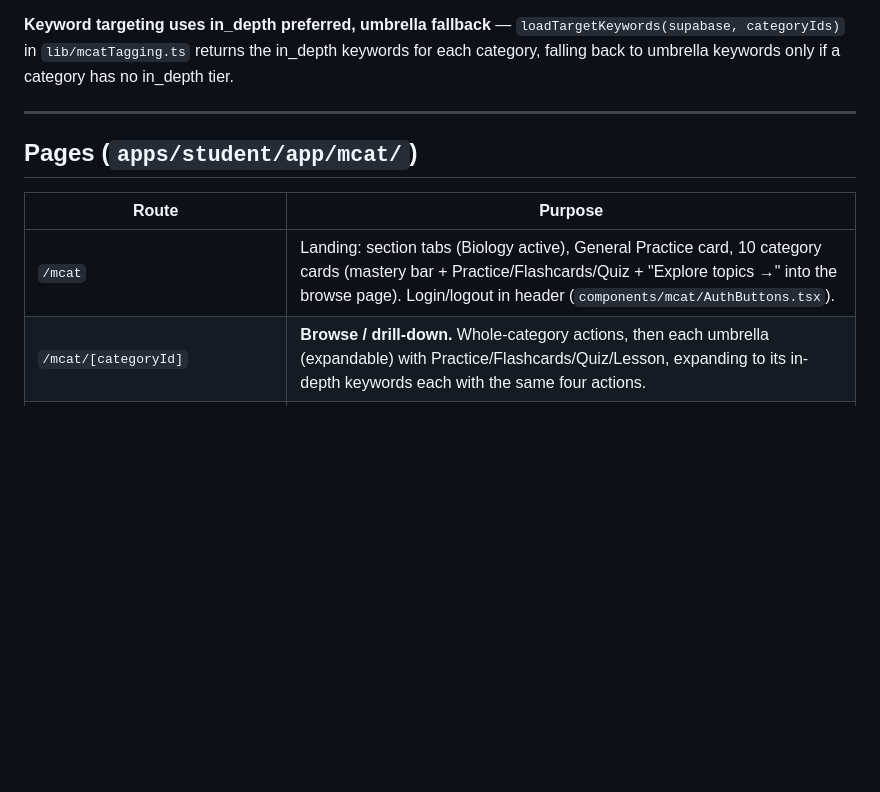
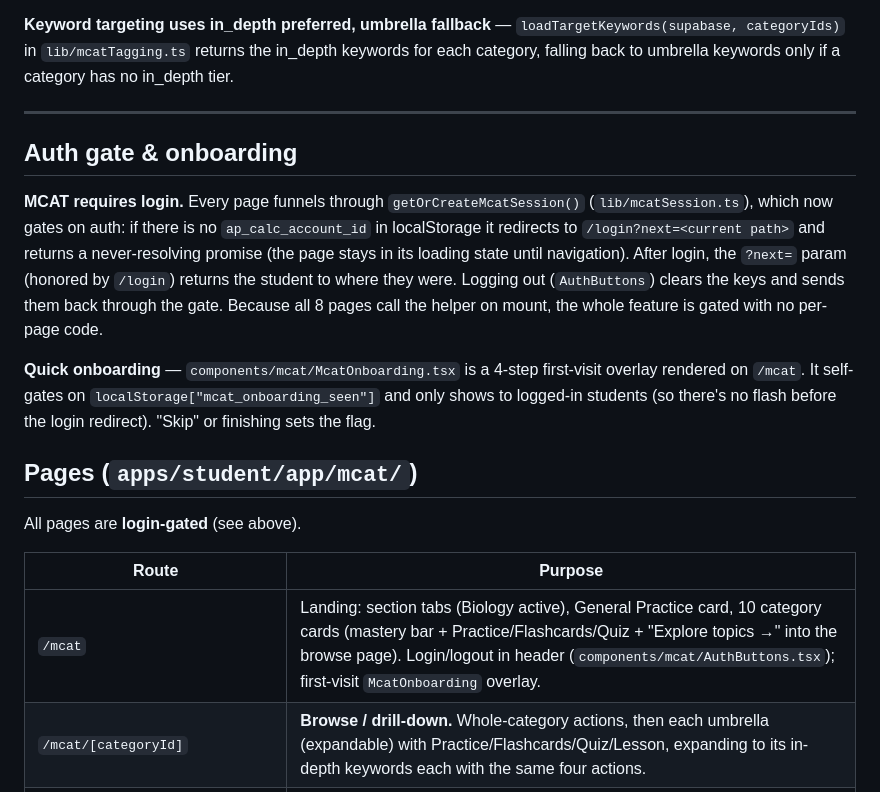
Before and after one commit to alexvillagomez/ap-calc-platform, a Markdown page: docs/mcat-system.md, the part around the change. Rendered like a GitHub page; blank space fills up the shorter version.

Commit message:
docs: note MCAT login gate + onboarding
- mcat-system.md: new "Auth gate & onboarding" section; pages marked
  login-gated.
- key-pages.md: /mcat row notes the login gate + McatOnboarding.
- CLAUDE.md: e2e note mentions the login-gated beforeEach.

Co-Authored-By: Claude Fable 5 <noreply@anthropic.com>

```diff
--- a/docs/mcat-system.md
+++ b/docs/mcat-system.md
@@ -21,11 +21,19 @@ Seeded from `mcat-keywords.txt` (two concatenated top-level JSON objects — a c
 
 ---
 
+## Auth gate & onboarding
+
+**MCAT requires login.** Every page funnels through `getOrCreateMcatSession()` (`lib/mcatSession.ts`), which now gates on auth: if there is no `ap_calc_account_id` in localStorage it redirects to `/login?next=<current path>` and returns a never-resolving promise (the page stays in its loading state until navigation). After login, the `?next=` param (honored by `/login`) returns the student to where they were. Logging out (`AuthButtons`) clears the keys and sends them back through the gate. Because all 8 pages call the helper on mount, the whole feature is gated with no per-page code.
+
+**Quick onboarding** — `components/mcat/McatOnboarding.tsx` is a 4-step first-visit overlay rendered on `/mcat`. It self-gates on `localStorage["mcat_onboarding_seen"]` and only shows to logged-in students (so there's no flash before the login redirect). "Skip" or finishing sets the flag.
+
 ## Pages (`apps/student/app/mcat/`)
+
+All pages are **login-gated** (see above).
 
 | Route | Purpose |
 |---|---|
-| `/mcat` | Landing: section tabs (Biology active), General Practice card, 10 category cards (mastery bar + Practice/Flashcards/Quiz + "Explore topics →" into the browse page). Login/logout in header (`components/mcat/AuthButtons.tsx`). |
+| `/mcat` | Landing: section tabs (Biology active), General Practice card, 10 category cards (mastery bar + Practice/Flashcards/Quiz + "Explore topics →" into the browse page). Login/logout in header (`components/mcat/AuthButtons.tsx`); first-visit `McatOnboarding` overlay. |
 | `/mcat/[categoryId]` | **Browse / drill-down.** Whole-category actions, then each umbrella (expandable) with Practice/Flashcards/Quiz/Lesson, expanding to its in-depth keywords each with the same four actions. |
 | `/mcat/[categoryId]/practice` | **The Duolingo-style loop** (see below). Honors `?umbrella=<id>` / `?keyword=<id>` scope params. |
 | `/mcat/[categoryId]/quiz` | 8-question quiz (no mid-quiz reveal; review list at end with per-question FeedbackWidget). Scope params resolve to `keyword_ids`. |
```
Also changed, not shown: CLAUDE.md (+1 -1 lines), docs/key-pages.md (+1 -1 lines).
